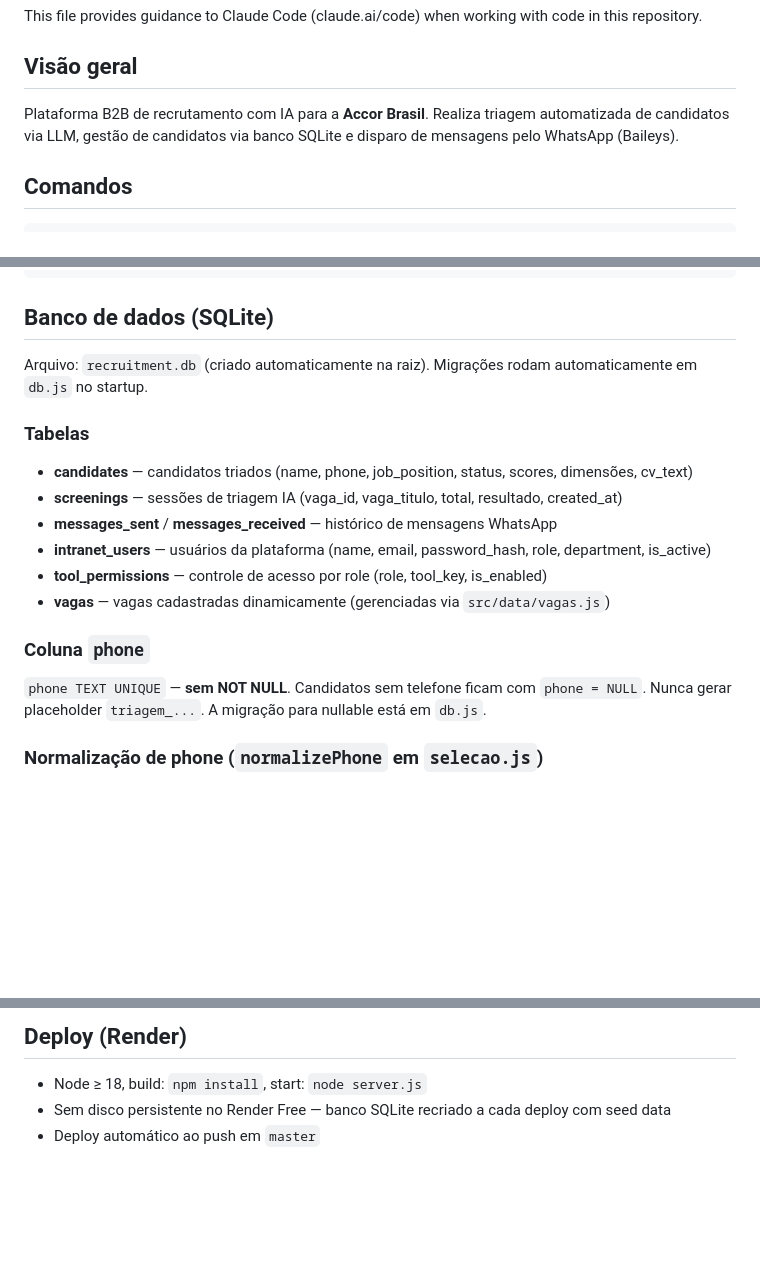
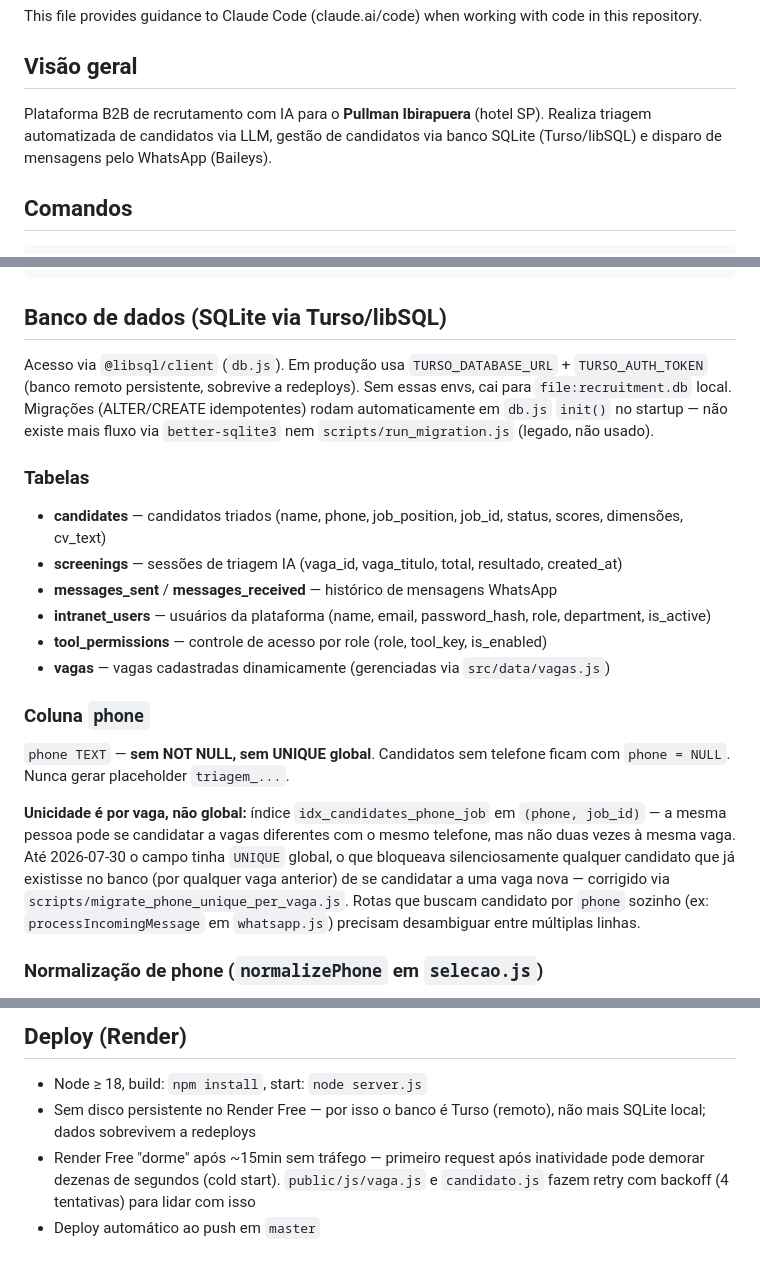
Before and after one commit to Nicks-png/ai-hr-academy, a Markdown page: CLAUDE.md, 3 parts joined by grey strips. Drawn GitHub-style; blank space fills up the shorter version.

Commit message:
docs: atualiza CLAUDE.md — banco é Turso/libSQL, não SQLite local, e telefone não é mais UNIQUE global
Documentação estava desatualizada desde a migração para Turso: ainda
citava better-sqlite3 (nem instalado mais) e "banco recriado a cada
deploy", que não é mais verdade. Documenta também a mudança de
unicidade de phone (global → por vaga).

Co-Authored-By: Claude Sonnet 5 <noreply@anthropic.com>

````diff
--- a/CLAUDE.md
+++ b/CLAUDE.md
@@ -4,7 +4,7 @@ This file provides guidance to Claude Code (claude.ai/code) when working with co
 
 ## Visão geral
 
-Plataforma B2B de recrutamento com IA para a **Accor Brasil**. Realiza triagem automatizada de candidatos via LLM, gestão de candidatos via banco SQLite e disparo de mensagens pelo WhatsApp (Baileys).
+Plataforma B2B de recrutamento com IA para o **Pullman Ibirapuera** (hotel SP). Realiza triagem automatizada de candidatos via LLM, gestão de candidatos via banco SQLite (Turso/libSQL) e disparo de mensagens pelo WhatsApp (Baileys).
 
 ## Comandos
 
@@ -63,13 +63,13 @@ ai-hr-academy/
         └── vagas-abertas.js
 ```
 
-## Banco de dados (SQLite)
+## Banco de dados (SQLite via Turso/libSQL)
 
-Arquivo: `recruitment.db` (criado automaticamente na raiz). Migrações rodam automaticamente em `db.js` no startup.
+Acesso via `@libsql/client` (`db.js`). Em produção usa `TURSO_DATABASE_URL` + `TURSO_AUTH_TOKEN` (banco remoto persistente, sobrevive a redeploys). Sem essas envs, cai para `file:recruitment.db` local. Migrações (ALTER/CREATE idempotentes) rodam automaticamente em `db.js` `init()` no startup — não existe mais fluxo via `better-sqlite3` nem `scripts/run_migration.js` (legado, não usado).
 
 ### Tabelas
 
-- **candidates** — candidatos triados (name, phone, job_position, status, scores, dimensões, cv_text)
+- **candidates** — candidatos triados (name, phone, job_position, job_id, status, scores, dimensões, cv_text)
 - **screenings** — sessões de triagem IA (vaga_id, vaga_titulo, total, resultado, created_at)
 - **messages_sent** / **messages_received** — histórico de mensagens WhatsApp
 - **intranet_users** — usuários da plataforma (name, email, password_hash, role, department, is_active)
@@ -78,8 +78,10 @@ Arquivo: `recruitment.db` (criado automaticamente na raiz). Migrações rodam au
 
 ### Coluna `phone`
 
-`phone TEXT UNIQUE` — **sem NOT NULL**. Candidatos sem telefone ficam com `phone = NULL`.
-Nunca gerar placeholder `triagem_...`. A migração para nullable está em `db.js`.
+`phone TEXT` — **sem NOT NULL, sem UNIQUE global**. Candidatos sem telefone ficam com `phone = NULL`.
+Nunca gerar placeholder `triagem_...`.
+
+**Unicidade é por vaga, não global:** índice `idx_candidates_phone_job` em `(phone, job_id)` — a mesma pessoa pode se candidatar a vagas diferentes com o mesmo telefone, mas não duas vezes à mesma vaga. Até 2026-07-30 o campo tinha `UNIQUE` global, o que bloqueava silenciosamente qualquer candidato que já existisse no banco (por qualquer vaga anterior) de se candidatar a uma vaga nova — corrigido via `scripts/migrate_phone_unique_per_vaga.js`. Rotas que buscam candidato por `phone` sozinho (ex: `processIncomingMessage` em `whatsapp.js`) precisam desambiguar entre múltiplas linhas.
 
 ### Normalização de phone (`normalizePhone` em `selecao.js`)
 
@@ -209,5 +211,6 @@ Botões: `.btn-primary` (gradiente) · `.btn-ghost` · `.btn-green` · `.btn-dan
 ## Deploy (Render)
 
 - Node ≥ 18, build: `npm install`, start: `node server.js`
-- Sem disco persistente no Render Free — banco SQLite recriado a cada deploy com seed data
+- Sem disco persistente no Render Free — por isso o banco é Turso (remoto), não mais SQLite local; dados sobrevivem a redeploys
+- Render Free "dorme" após ~15min sem tráfego — primeiro request após inatividade pode demorar dezenas de segundos (cold start). `public/js/vaga.js` e `candidato.js` fazem retry com backoff (4 tentativas) para lidar com isso
 - Deploy automático ao push em `master`
````
